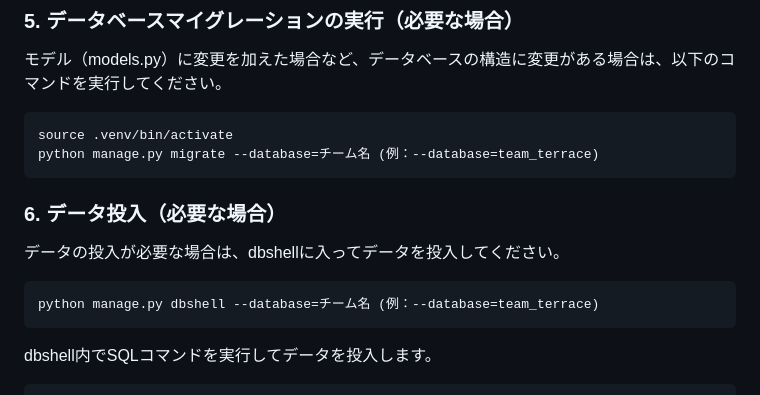
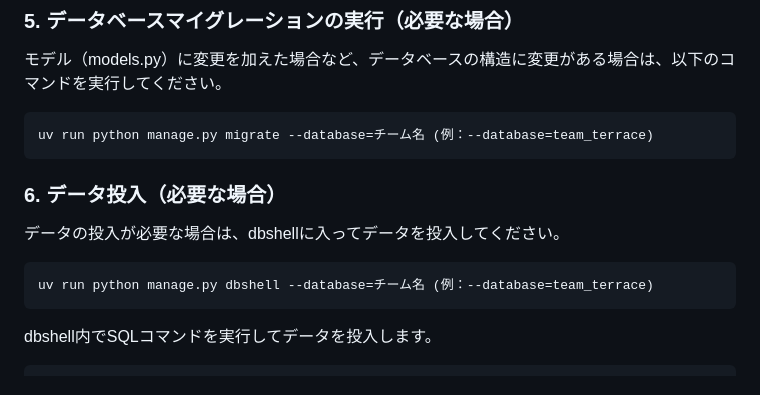
Before and after one commit to mikawa-pbl/pbl-app-2025, a Markdown page: docs/HOW_TO_DEPLOY.md, the part around the change. Rendered like a GitHub page.

Commit message:
uvでの実行へ修正

````diff
--- a/docs/HOW_TO_DEPLOY.md
+++ b/docs/HOW_TO_DEPLOY.md
@@ -53,8 +53,7 @@ uv sync
 モデル（models.py）に変更を加えた場合など、データベースの構造に変更がある場合は、以下のコマンドを実行してください。
 
 ```bash
-source .venv/bin/activate
-python manage.py migrate --database=チーム名 (例：--database=team_terrace)
+uv run python manage.py migrate --database=チーム名 (例：--database=team_terrace)
 ```
 
 ### 6. データ投入（必要な場合）
@@ -62,7 +61,7 @@ python manage.py migrate --database=チーム名 (例：--database=team_terrace)
 データの投入が必要な場合は、dbshellに入ってデータを投入してください。
 
 ```bash
-python manage.py dbshell --database=チーム名 (例：--database=team_terrace)
+uv run python manage.py dbshell --database=チーム名 (例：--database=team_terrace)
 ```
 dbshell内でSQLコマンドを実行してデータを投入します。
 ```sql
````
